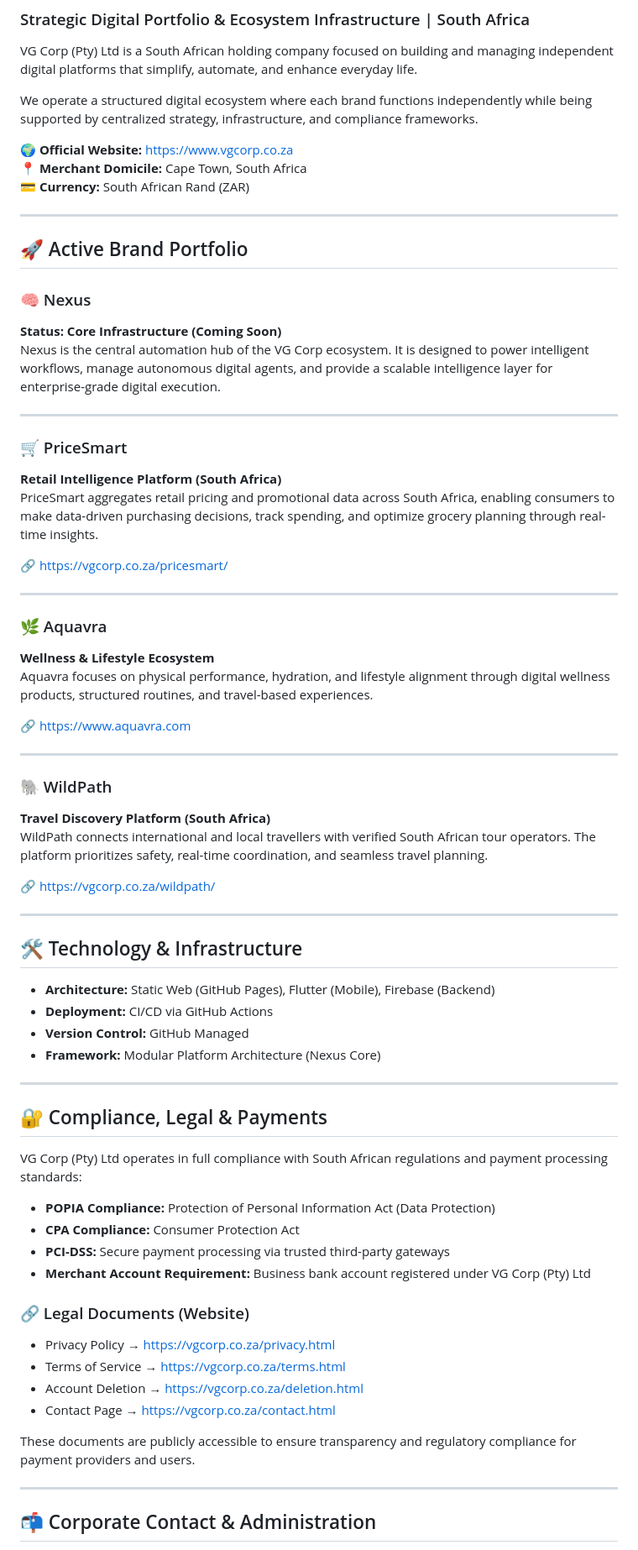
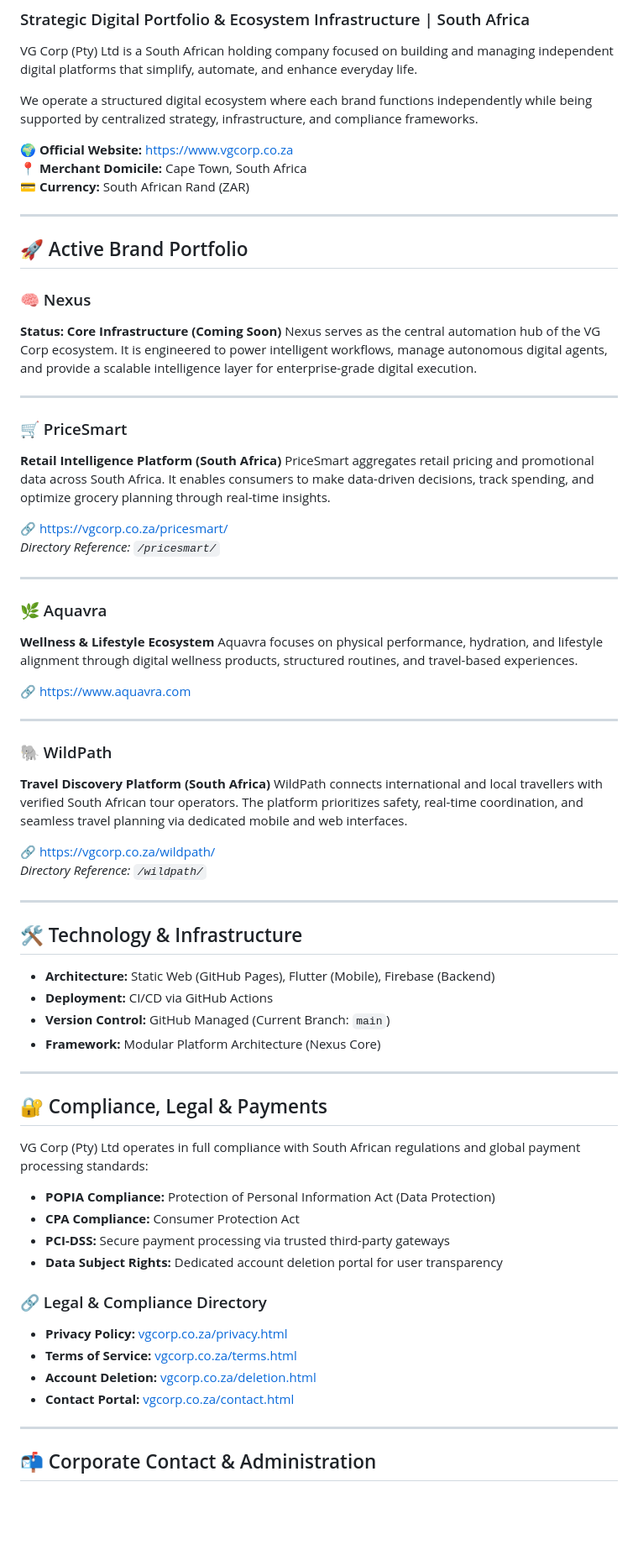
Before and after one commit to Wallyvg/vgcorp-website, a Markdown page: README.md, the part around one of its changes. Shown at 84% size. GitHub-like rendering; blank space fills up the shorter version.

```diff
--- a/README.md
+++ b/README.md
@@ -5,7 +5,7 @@ VG Corp (Pty) Ltd is a South African holding company focused on building and man
 
 We operate a structured digital ecosystem where each brand functions independently while being supported by centralized strategy, infrastructure, and compliance frameworks.
 
-🌍 **Official Website:** https://www.vgcorp.co.za
+🌍 **Official Website:** [https://www.vgcorp.co.za](https://www.vgcorp.co.za)
 📍 **Merchant Domicile:** Cape Town, South Africa
 💳 **Currency:** South African Rand (ZAR)
 
@@ -14,32 +14,30 @@ We operate a structured digital ecosystem where each brand functions independent
 ## 🚀 Active Brand Portfolio
 
 ### 🧠 Nexus
-**Status: Core Infrastructure (Coming Soon)**
-Nexus is the central automation hub of the VG Corp ecosystem. It is designed to power intelligent workflows, manage autonomous digital agents, and provide a scalable intelligence layer for enterprise-grade digital execution.
+**Status: Core Infrastructure (Coming Soon)** Nexus serves as the central automation hub of the VG Corp ecosystem. It is engineered to power intelligent workflows, manage autonomous digital agents, and provide a scalable intelligence layer for enterprise-grade digital execution.
 
 ---
 
 ### 🛒 PriceSmart
-**Retail Intelligence Platform (South Africa)**
-PriceSmart aggregates retail pricing and promotional data across South Africa, enabling consumers to make data-driven purchasing decisions, track spending, and optimize grocery planning through real-time insights.
+**Retail Intelligence Platform (South Africa)** PriceSmart aggregates retail pricing and promotional data across South Africa. It enables consumers to make data-driven decisions, track spending, and optimize grocery planning through real-time insights.
 
-🔗 https://vgcorp.co.za/pricesmart/
+🔗 [https://vgcorp.co.za/pricesmart/](https://vgcorp.co.za/pricesmart/)
+*Directory Reference: `/pricesmart/`*
 
 ---
 
 ### 🌿 Aquavra
-**Wellness & Lifestyle Ecosystem**
-Aquavra focuses on physical performance, hydration, and lifestyle alignment through digital wellness products, structured routines, and travel-based experiences.
+**Wellness & Lifestyle Ecosystem** Aquavra focuses on physical performance, hydration, and lifestyle alignment through digital wellness products, structured routines, and travel-based experiences.
 
-🔗 https://www.aquavra.com
+🔗 [https://www.aquavra.com](https://www.aquavra.com)
 
 ---
 
 ### 🐘 WildPath
-**Travel Discovery Platform (South Africa)**
-WildPath connects international and local travellers with verified South African tour operators. The platform prioritizes safety, real-time coordination, and seamless travel planning.
+**Travel Discovery Platform (South Africa)** WildPath connects international and local travellers with verified South African tour operators. The platform prioritizes safety, real-time coordination, and seamless travel planning via dedicated mobile and web interfaces.
 
-🔗 https://vgcorp.co.za/wildpath/
+🔗 [https://vgcorp.co.za/wildpath/](https://vgcorp.co.za/wildpath/)
+*Directory Reference: `/wildpath/`*
 
 ---
 
@@ -47,28 +45,26 @@ WildPath connects international and local travellers with verified South African
 
 - **Architecture:** Static Web (GitHub Pages), Flutter (Mobile), Firebase (Backend)
 - **Deployment:** CI/CD via GitHub Actions
-- **Version Control:** GitHub Managed
+- **Version Control:** GitHub Managed (Current Branch: `main`)
 - **Framework:** Modular Platform Architecture (Nexus Core)
 
 ---
 
 ## 🔐 Compliance, Legal & Payments
 
-VG Corp (Pty) Ltd operates in full compliance with South African regulations and payment processing standards:
+VG Corp (Pty) Ltd operates in full compliance with South African regulations and global payment processing standards:
 
 - **POPIA Compliance:** Protection of Personal Information Act (Data Protection)
 - **CPA Compliance:** Consumer Protection Act
 - **PCI-DSS:** Secure payment processing via trusted third-party gateways
-- **Merchant Account Requirement:** Business bank account registered under VG Corp (Pty) Ltd
+- **Data Subject Rights:** Dedicated account deletion portal for user transparency
 
-### 🔗 Legal Documents (Website)
+### 🔗 Legal & Compliance Directory
 
-- Privacy Policy → https://vgcorp.co.za/privacy.html
-- Terms of Service → https://vgcorp.co.za/terms.html
-- Account Deletion → https://vgcorp.co.za/deletion.html
-- Contact Page → https://vgcorp.co.za/contact.html
-
-These documents are publicly accessible to ensure transparency and regulatory compliance for payment providers and users.
+- **Privacy Policy:** [vgcorp.co.za/privacy.html](https://vgcorp.co.za/privacy.html)
+- **Terms of Service:** [vgcorp.co.za/terms.html](https://vgcorp.co.za/terms.html)
+- **Account Deletion:** [vgcorp.co.za/deletion.html](https://vgcorp.co.za/deletion.html)
+- **Contact Portal:** [vgcorp.co.za/contact.html](https://vgcorp.co.za/contact.html)
 
 ---
 
```
Also changed, not shown: other parts of README.md (+5 -8 lines).
